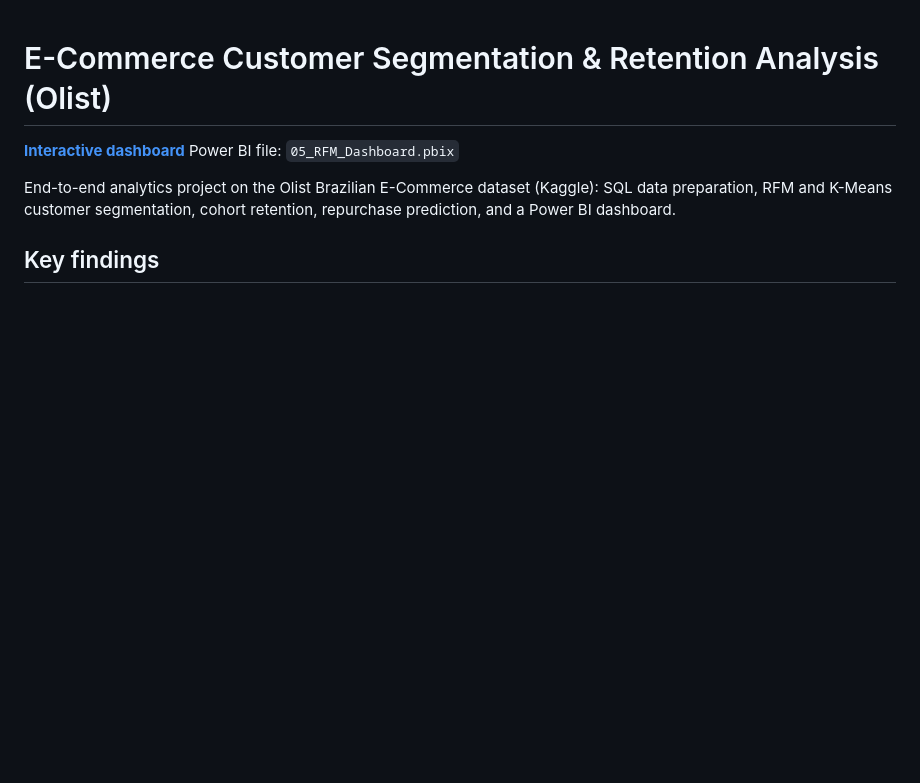
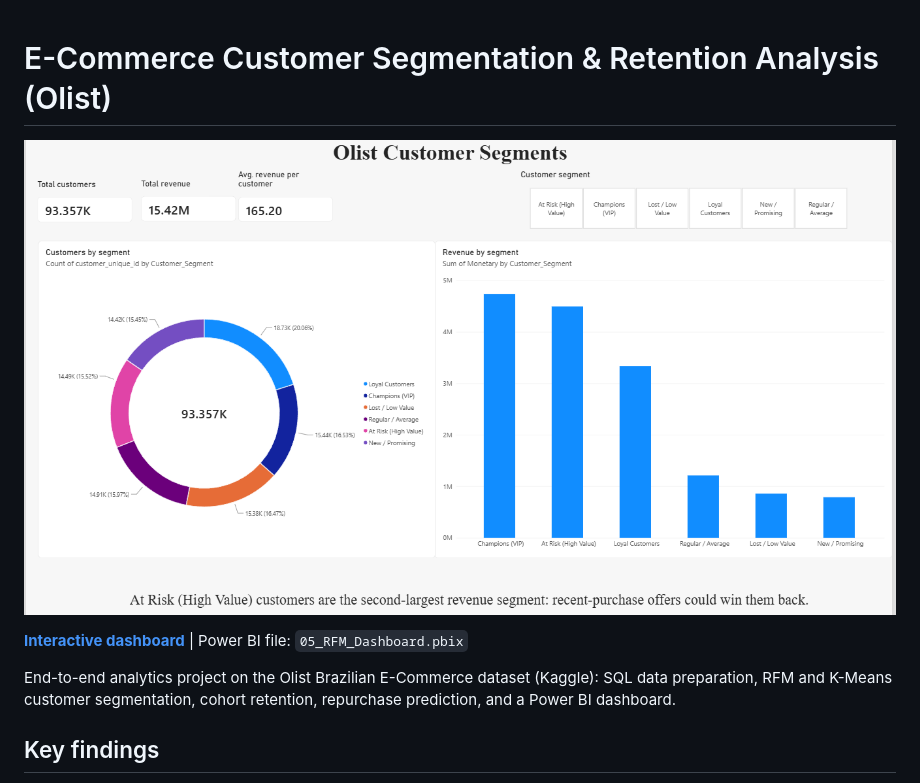
Before and after one commit to leylamammadva/Olist-Ecommerce-Analytics, a Markdown page: README.md, the part around the change. Drawn GitHub-style; blank space fills up the shorter version.

```diff
--- a/README.md
+++ b/README.md
@@ -1,7 +1,8 @@
 # E-Commerce Customer Segmentation & Retention Analysis (Olist)
 
-**[Interactive dashboard](https://leylamammadva.github.io/Olist-Ecommerce-Analytics/)**
-Power BI file: `05_RFM_Dashboard.pbix`
+![RFM Dashboard](RFM_Dashboard_Preview.png)
+
+**[Interactive dashboard](https://leylamammadva.github.io/Olist-Ecommerce-Analytics/)** | Power BI file: `05_RFM_Dashboard.pbix`
 
 End-to-end analytics project on the Olist Brazilian E-Commerce dataset (Kaggle): SQL data preparation, RFM and K-Means customer segmentation, cohort retention, repurchase prediction, and a Power BI dashboard.
 
```
